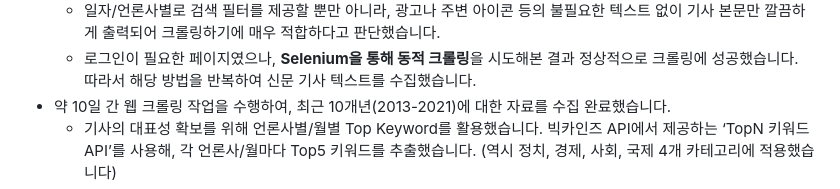
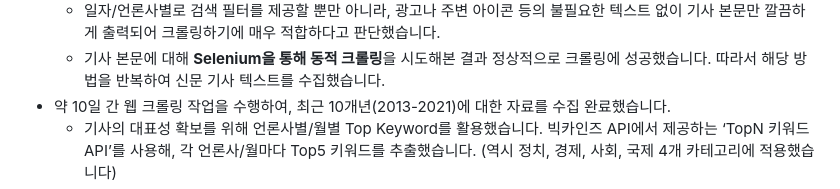
Before and after one commit to junhyeok919/NIE_for_improving_Children_Literacy, a Markdown page: 1. Defining Objective & Collecting Data/README.md, the part around one of its changes. Drawn GitHub-style.

```diff
--- a/1. Defining Objective & Collecting Data/README.md
+++ b/1. Defining Objective & Collecting Data/README.md
@@ -83,5 +84,5 @@
     - 일자/언론사별로 검색 필터를 제공할 뿐만 아니라, 광고나 주변 아이콘 등의 불필요한 텍스트 없이 기사 본문만 깔끔하게 출력되어 크롤링하기에 매우 적합하다고 판단했습니다.
-    - 로그인이 필요한 페이지였으나, **Selenium을 통해 동적 크롤링**을 시도해본 결과 정상적으로 크롤링에 성공했습니다. 따라서 해당 방법을 반복하여 신문 기사 텍스트를 수집했습니다.
+    - 기사 본문에 대해 **Selenium을 통해 동적 크롤링**을 시도해본 결과 정상적으로 크롤링에 성공했습니다. 따라서 해당 방법을 반복하여 신문 기사 텍스트를 수집했습니다.
 - 약 10일 간 웹 크롤링 작업을 수행하여, 최근 10개년(2013-2021)에 대한 자료를 수집 완료했습니다.
     - 기사의 대표성 확보를 위해 언론사별/월별 Top Keyword를 활용했습니다. 빅카인즈 API에서 제공하는 ‘TopN 키워드 API’를 사용해, 각 언론사/월마다 Top5 키워드를 추출했습니다. (역시 정치, 경제, 사회, 국제 4개 카테고리에 적용했습니다)
     - 각 연도별로 960건 (신문사 4종 * 카테고리 4개 * 키워드 Top5 * 12달)의 기사를 수집하여, 총 9,600건의 기사 본문 텍스트를 수집했습니다.
```
Also changed, not shown: other parts of 1. Defining Objective & Collecting Data/README.md (+4 -3 lines).
